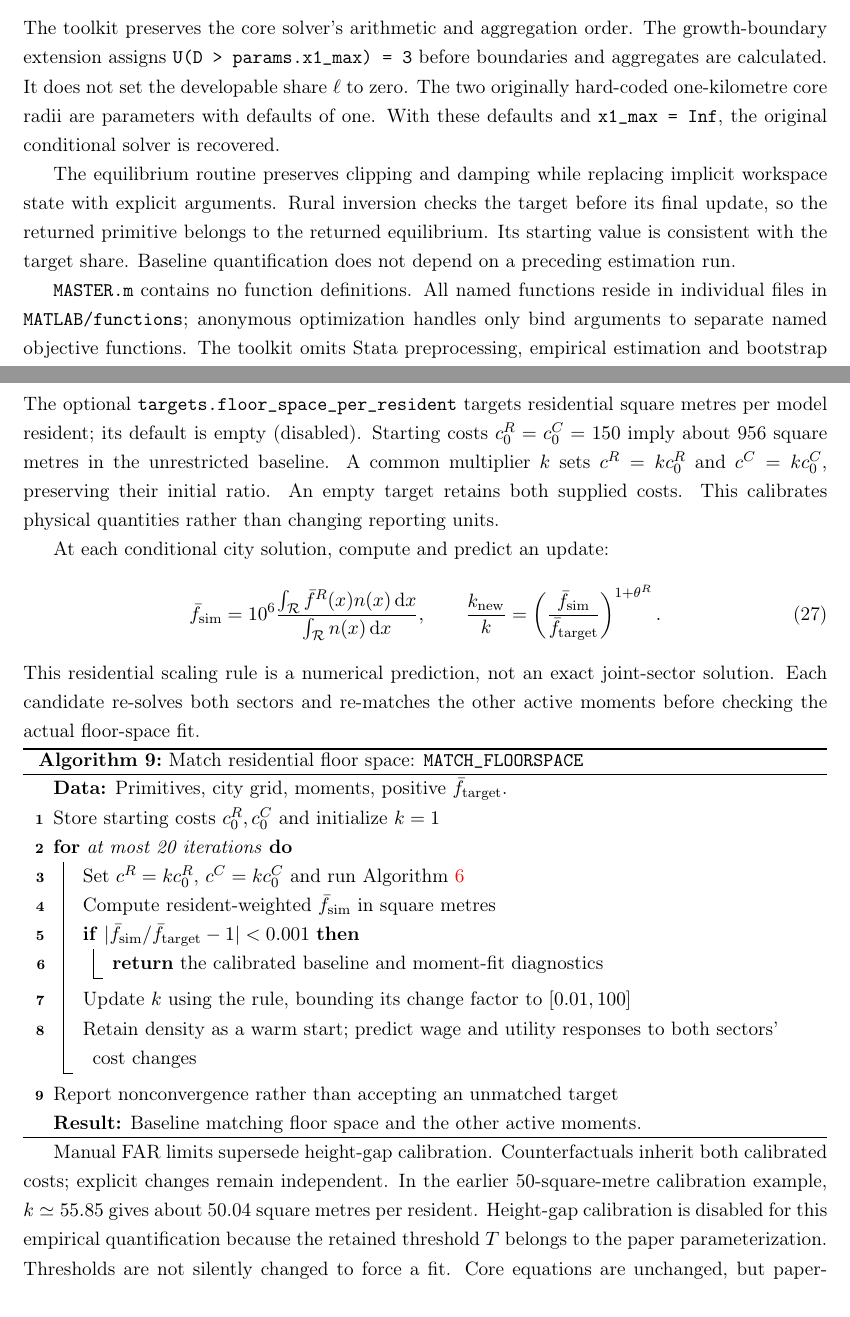
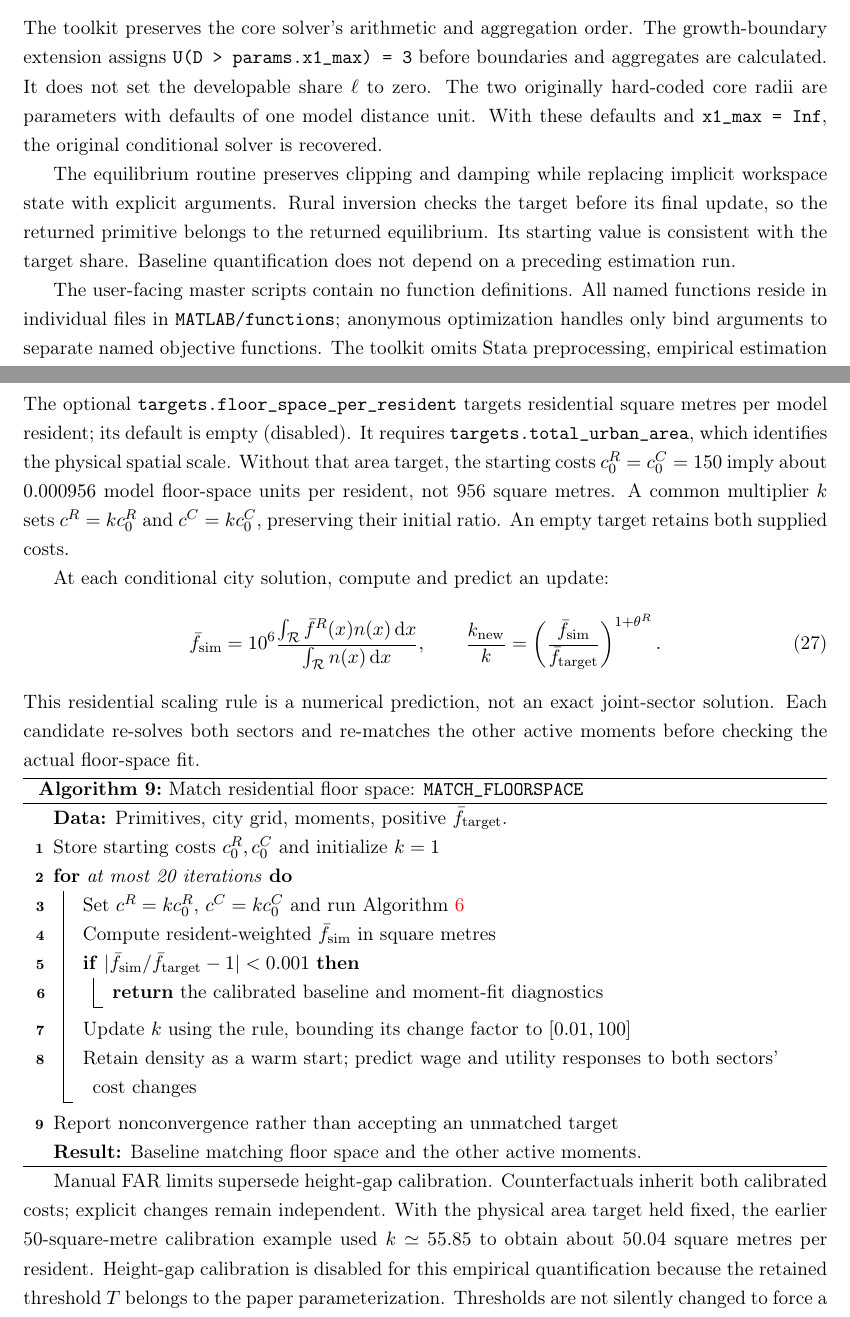
Before and after one commit to Ahlfeldt/ABSJ2027-toolkit, a LaTeX paper (documentation/CODEBOOK.tex): two parts of pages 12 and 14 of 19, joined at a grey line, cut so that both start at the same text. Compiled offline with pdfLaTeX.

```diff
--- a/documentation/CODEBOOK.tex
+++ b/documentation/CODEBOOK.tex
@@ -419,11 +419,11 @@
 
 \subsection{Implementation and validation}
 \subsubsection{Relationship to the replication code}
-The toolkit preserves the core solver's arithmetic and aggregation order. The growth-boundary extension assigns \code{U(D > params.x1_max) = 3} before boundaries and aggregates are calculated. It does not set the developable share $\ell$ to zero. The two originally hard-coded one-kilometre core radii are parameters with defaults of one. With these defaults and \code{x1_max = Inf}, the original conditional solver is recovered.
+The toolkit preserves the core solver's arithmetic and aggregation order. The growth-boundary extension assigns \code{U(D > params.x1_max) = 3} before boundaries and aggregates are calculated. It does not set the developable share $\ell$ to zero. The two originally hard-coded core radii are parameters with defaults of one model distance unit. With these defaults and \code{x1_max = Inf}, the original conditional solver is recovered.
 
 The equilibrium routine preserves clipping and damping while replacing implicit workspace state with explicit arguments. Rural inversion checks the target before its final update, so the returned primitive belongs to the returned equilibrium. Its starting value is consistent with the target share. Baseline quantification does not depend on a preceding estimation run.
 
-\code{MASTER.m} contains no function definitions. All named functions reside in individual files in \code{MATLAB/functions}; anonymous optimization handles only bind arguments to separate named objective functions. The toolkit omits Stata preprocessing, empirical estimation and bootstrap batches, all-city loops, and global aggregation. User population and urbanization targets are not silently capped. Changing structural parameters does not re-estimate other constants.
+The user-facing master scripts contain no function definitions. All named functions reside in individual files in \code{MATLAB/functions}; anonymous optimization handles only bind arguments to separate named objective functions. The toolkit omits Stata preprocessing, empirical estimation and bootstrap batches, all-city loops, and global aggregation. User population and urbanization targets are not silently capped. Changing structural parameters does not re-estimate other constants.
 
 \subsubsection{Numerical checks and limits}
 \code{VALIDATE_INPUTS} checks parameter domains, the ordering of spatial gradients, and change syntax. \code{EQFIND} rejects nonconvergence, invalid equilibria, missing commercial or residential sectors, and an unconstrained city at the grid edge. A larger grid requires baseline recalibration; it should not change between scenarios because it determines the agricultural land-rent domain.
@@ -465,7 +465,7 @@
 
 \clearpage
 \subsection{Matching residential floor space}\label{sec:floor_target}
-The optional \code{targets.floor_space_per_resident} targets residential square metres per model resident; its default is empty (disabled). Starting costs $c^R_0=c^C_0=150$ imply about 956 square metres in the unrestricted baseline. A common multiplier $k$ sets $c^R=kc^R_0$ and $c^C=kc^C_0$, preserving their initial ratio. An empty target retains both supplied costs. This calibrates physical quantities rather than changing reporting units.
+The optional \code{targets.floor_space_per_resident} targets residential square metres per model resident; its default is empty (disabled). It requires \code{targets.total_urban_area}, which identifies the physical spatial scale. Without that area target, the starting costs $c^R_0=c^C_0=150$ imply about $0.000956$ model floor-space units per resident, not 956 square metres. A common multiplier $k$ sets $c^R=kc^R_0$ and $c^C=kc^C_0$, preserving their initial ratio. An empty target retains both supplied costs.
 
 At each conditional city solution, compute and predict an update:
 \begin{equation}
@@ -492,7 +492,7 @@
 \KwResult{Baseline matching floor space and the other active moments.}
 \end{algorithm2e}
 
-Manual FAR limits supersede height-gap calibration. Counterfactuals inherit both calibrated costs; explicit changes remain independent. In the earlier 50-square-metre calibration example, $k\simeq55.85$ gives about 50.04 square metres per resident. Height-gap calibration is disabled for this empirical quantification because the retained threshold $T$ belongs to the paper parameterization. Thresholds are not silently changed to force a fit. Core equations are unchanged, but paper-reference checks disable this additional calibration.
+Manual FAR limits supersede height-gap calibration. Counterfactuals inherit both calibrated costs; explicit changes remain independent. With the physical area target held fixed, the earlier 50-square-metre calibration example used $k\simeq55.85$ to obtain about 50.04 square metres per resident. Height-gap calibration is disabled for this empirical quantification because the retained threshold $T$ belongs to the paper parameterization. Thresholds are not silently changed to force a fit. Core equations are unchanged, but paper-reference checks disable this additional calibration.
 
 
 \clearpage
```
Also changed, not shown: documentation/CODEBOOK.md (+1 -1 lines), README.md, documentation/CODEBOOK.pdf, documentation/CODEBOOK.tex (6 more changed lines), 2 other files.
